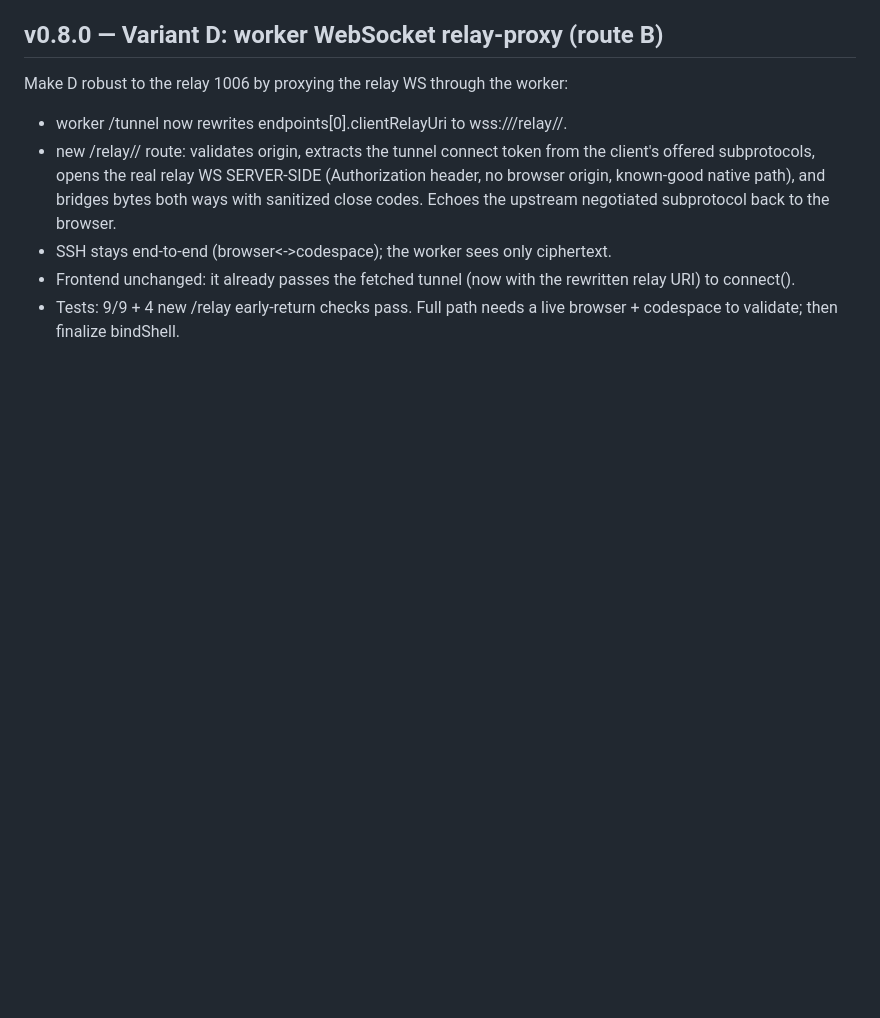
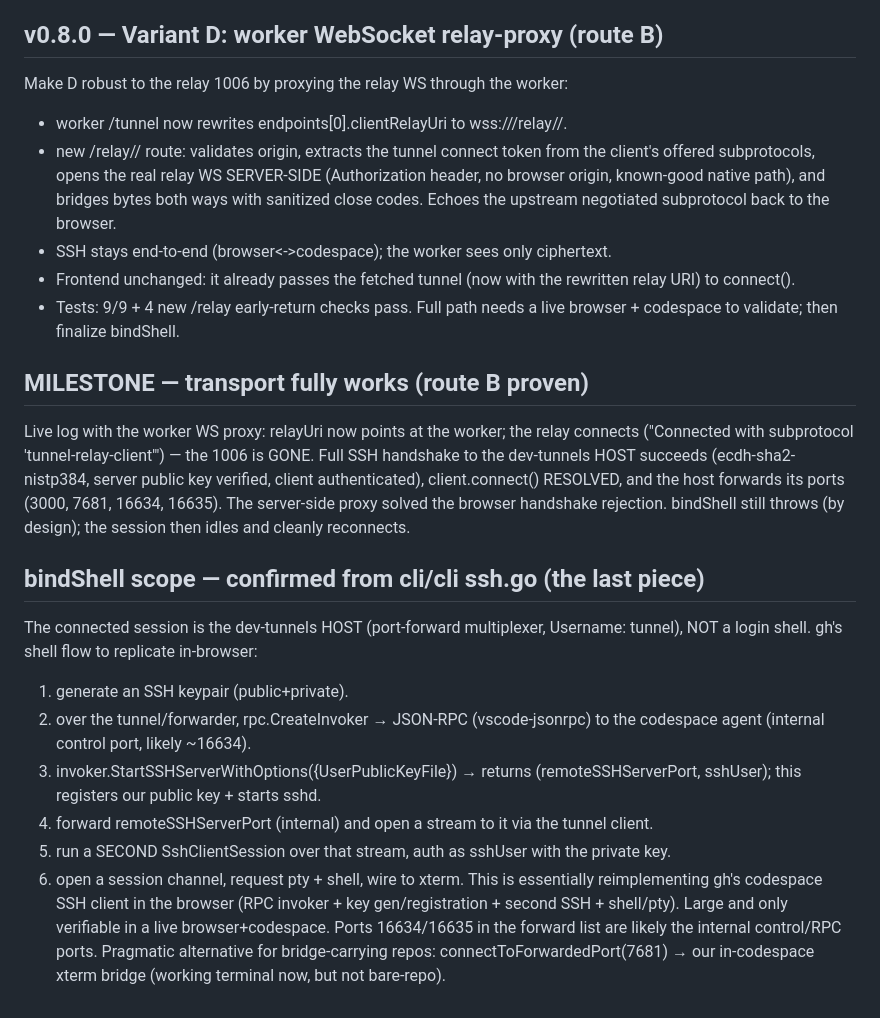
Before and after one commit to EliSofke/Spacehatch, a Markdown page: docs/JOURNAL.md, the part around the change. Drawn GitHub-style; blank space fills up the shorter version.

Commit message:
docs(journal): transport milestone (route B) + confirmed bindShell scope from gh ssh.go
The worker WS proxy solved the 1006: full SSH handshake to the dev-tunnels host
succeeds and client.connect() resolves. Remaining bindShell = reimplement gh's
codespace SSH client in-browser: RPC invoker (StartSSHServerWithOptions) + key
gen/registration + second SSH session + shell/pty channel.

```diff
--- a/docs/JOURNAL.md
+++ b/docs/JOURNAL.md
@@ -296,3 +296,32 @@ Make D robust to the relay 1006 by proxying the relay WS through the worker:
   rewritten relay URI) to connect().
 - Tests: 9/9 + 4 new /relay early-return checks pass. Full path needs a live
   browser + codespace to validate; then finalize bindShell.
+
+## MILESTONE — transport fully works (route B proven)
+Live log with the worker WS proxy: relayUri now points at the worker; the
+relay connects ("Connected with subprotocol 'tunnel-relay-client'") — the 1006
+is GONE. Full SSH handshake to the dev-tunnels HOST succeeds (ecdh-sha2-nistp384,
+server public key verified, client authenticated), client.connect() RESOLVED,
+and the host forwards its ports (3000, 7681, 16634, 16635). The server-side
+proxy solved the browser handshake rejection. bindShell still throws (by design);
+the session then idles and cleanly reconnects.
+
+## bindShell scope — confirmed from cli/cli ssh.go (the last piece)
+The connected session is the dev-tunnels HOST (port-forward multiplexer,
+Username: tunnel), NOT a login shell. gh's shell flow to replicate in-browser:
+1. generate an SSH keypair (public+private).
+2. over the tunnel/forwarder, rpc.CreateInvoker → JSON-RPC (vscode-jsonrpc) to
+   the codespace agent (internal control port, likely ~16634).
+3. invoker.StartSSHServerWithOptions({UserPublicKeyFile}) → returns
+   (remoteSSHServerPort, sshUser); this registers our public key + starts sshd.
+4. forward remoteSSHServerPort (internal) and open a stream to it via the
+   tunnel client.
+5. run a SECOND SshClientSession over that stream, auth as sshUser with the
+   private key.
+6. open a session channel, request pty + shell, wire to xterm.
+This is essentially reimplementing gh's codespace SSH client in the browser
+(RPC invoker + key gen/registration + second SSH + shell/pty). Large and only
+verifiable in a live browser+codespace. Ports 16634/16635 in the forward list
+are likely the internal control/RPC ports.
+Pragmatic alternative for bridge-carrying repos: connectToForwardedPort(7681)
+→ our in-codespace xterm bridge (working terminal now, but not bare-repo).
```
